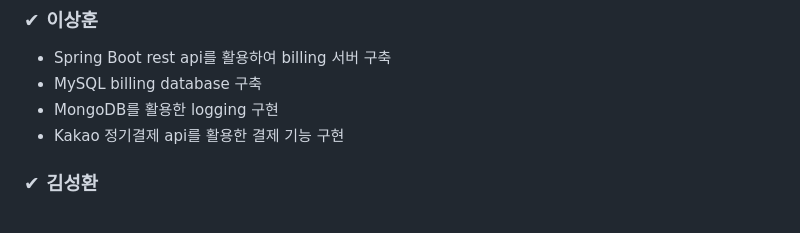
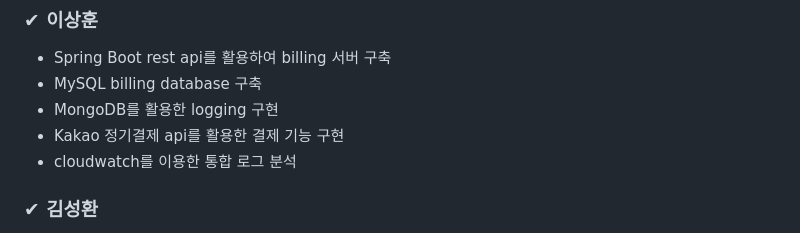
Before and after one commit to DooDoo3804/FeelingFilling, a Markdown page: README.md, the part around the change. GitHub-like rendering.

```diff
--- a/README.md
+++ b/README.md
@@ -234,6 +234,7 @@
 - MySQL billing database 구축
 - MongoDB를 활용한 logging 구현
 - Kakao 정기결제 api를 활용한 결제 기능 구현
+- cloudwatch를 이용한 통합 로그 분석
 
 ### ✔ 김성환
 
```
